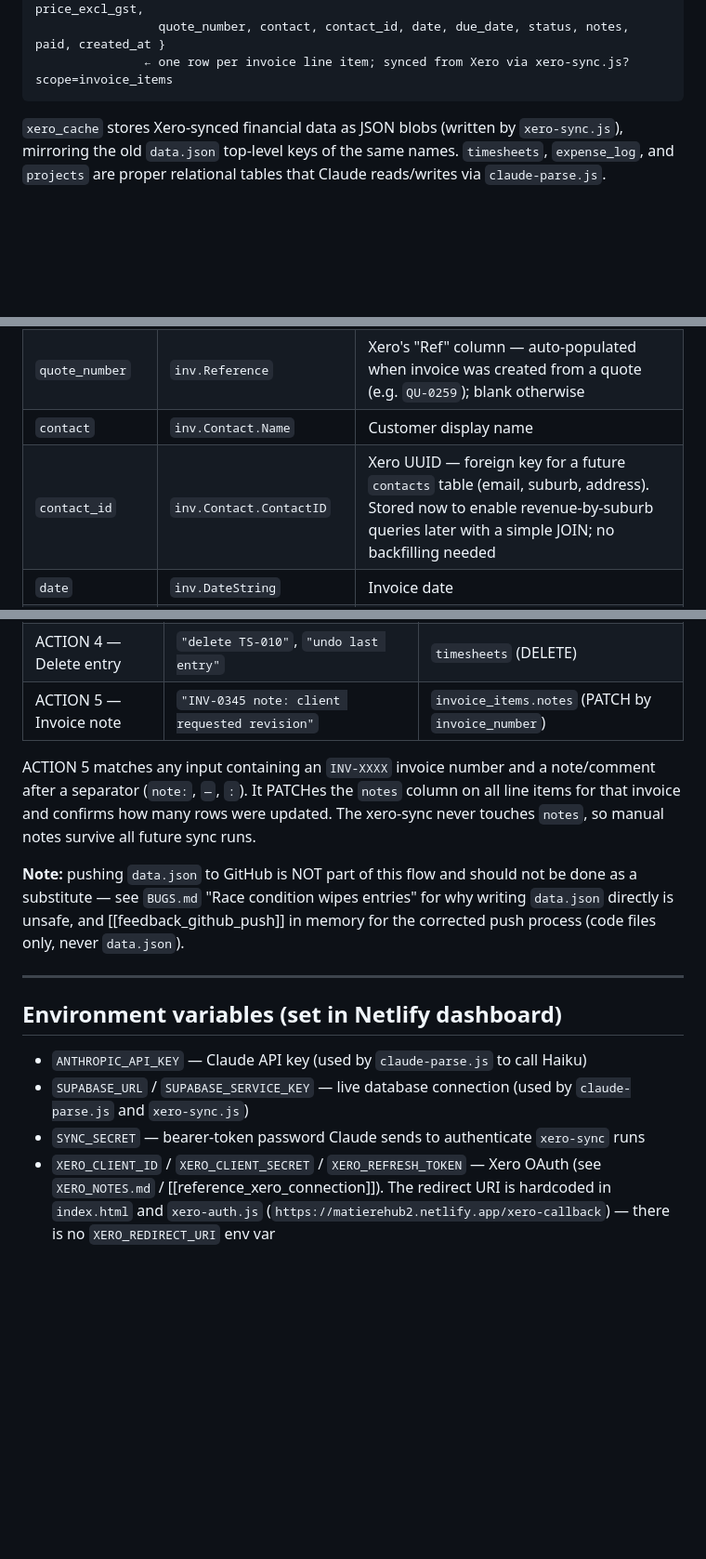
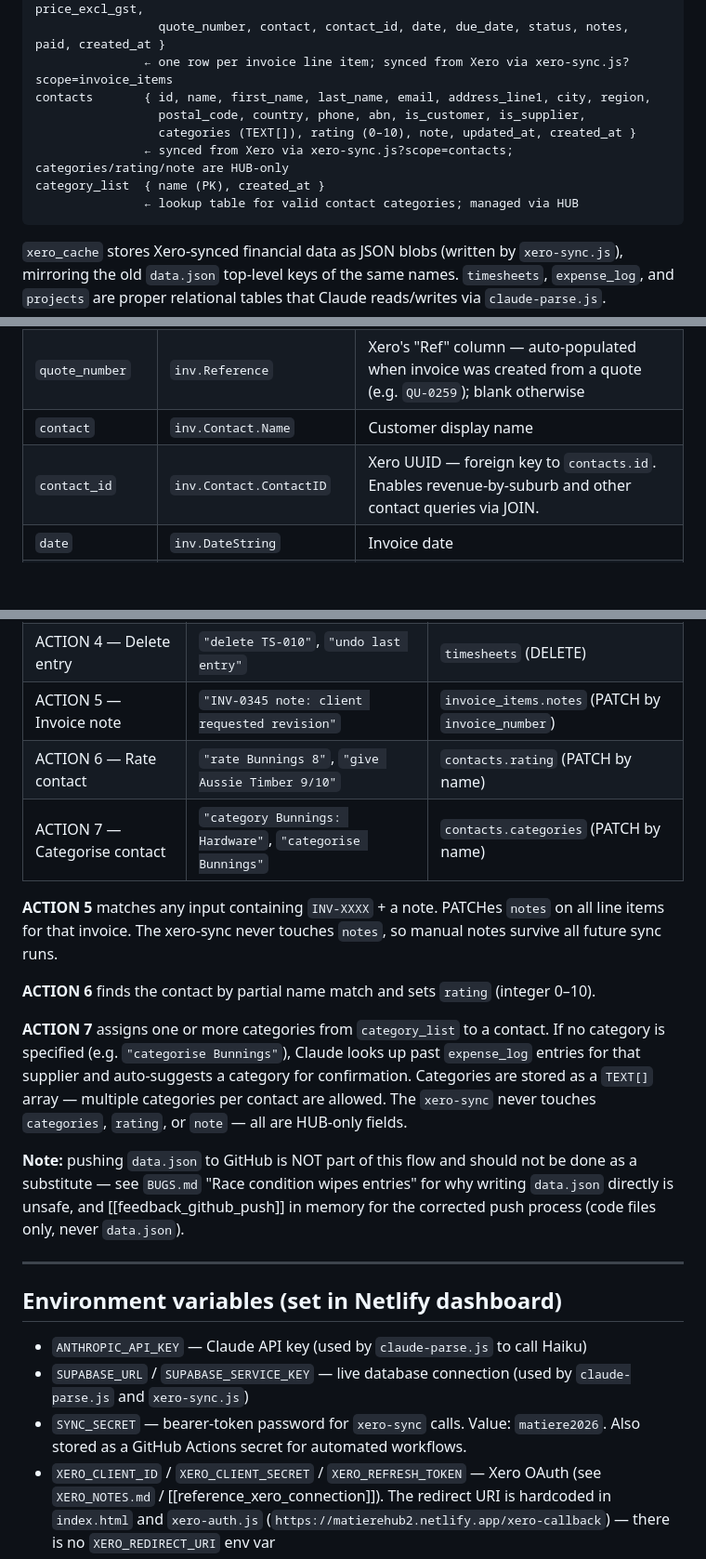
Before and after one commit to smatiere/matierehub, a Markdown page: CLAUDE.md, 3 parts joined by grey strips. Shown at 93% size. Rendered like a GitHub page; blank space fills up the shorter version.

````diff
--- a/CLAUDE.md
+++ b/CLAUDE.md
@@ -47,6 +47,12 @@ xero_cache     { key, data (JSONB), updated_at }
 invoice_items  { id, invoice_number, item, description, qty, unit_price, price_excl_gst,
                  quote_number, contact, contact_id, date, due_date, status, notes, paid, created_at }
                ← one row per invoice line item; synced from Xero via xero-sync.js?scope=invoice_items
+contacts       { id, name, first_name, last_name, email, address_line1, city, region,
+                 postal_code, country, phone, abn, is_customer, is_supplier,
+                 categories (TEXT[]), rating (0–10), note, updated_at, created_at }
+               ← synced from Xero via xero-sync.js?scope=contacts; categories/rating/note are HUB-only
+category_list  { name (PK), created_at }
+               ← lookup table for valid contact categories; managed via HUB
 ```
 
 `xero_cache` stores Xero-synced financial data as JSON blobs (written by `xero-sync.js`), mirroring the old `data.json` top-level keys of the same names. `timesheets`, `expense_log`, and `projects` are proper relational tables that Claude reads/writes via `claude-parse.js`.
@@ -68,7 +74,7 @@ invoice_items  { id, invoice_number, item, description, qty, unit_price, price_e
 | `price_excl_gst` | `li.LineAmount` | Xero's stored value — respects Xero rounding |
 | `quote_number` | `inv.Reference` | Xero's "Ref" column — auto-populated when invoice was created from a quote (e.g. `QU-0259`); blank otherwise |
 | `contact` | `inv.Contact.Name` | Customer display name |
-| `contact_id` | `inv.Contact.ContactID` | Xero UUID — foreign key for a future `contacts` table (email, suburb, address). Stored now to enable revenue-by-suburb queries later with a simple JOIN; no backfilling needed |
+| `contact_id` | `inv.Contact.ContactID` | Xero UUID — foreign key to `contacts.id`. Enables revenue-by-suburb and other contact queries via JOIN. |
 | `date` | `inv.DateString` | Invoice date |
 | `due_date` | `inv.DueDateString` | Overdue = `status = 'AUTHORISED' AND due_date < today` — computed at query/display time, not stored |
 | `status` | `inv.Status` | `PAID`, `AUTHORISED`, `DRAFT`, `VOIDED` |
@@ -119,8 +156,14 @@ Seb's hourly rate: **$100/hr ex GST**
 | ACTION 3 — Edit entry | `"fix hours to 6 yesterday"`, `"add note to today mark"` | `timesheets` (PATCH) |
 | ACTION 4 — Delete entry | `"delete TS-010"`, `"undo last entry"` | `timesheets` (DELETE) |
 | ACTION 5 — Invoice note | `"INV-0345 note: client requested revision"` | `invoice_items.notes` (PATCH by `invoice_number`) |
+| ACTION 6 — Rate contact | `"rate Bunnings 8"`, `"give Aussie Timber 9/10"` | `contacts.rating` (PATCH by name) |
+| ACTION 7 — Categorise contact | `"category Bunnings: Hardware"`, `"categorise Bunnings"` | `contacts.categories` (PATCH by name) |
 
-ACTION 5 matches any input containing an `INV-XXXX` invoice number and a note/comment after a separator (`note:`, `—`, `:`). It PATCHes the `notes` column on all line items for that invoice and confirms how many rows were updated. The xero-sync never touches `notes`, so manual notes survive all future sync runs.
+**ACTION 5** matches any input containing `INV-XXXX` + a note. PATCHes `notes` on all line items for that invoice. The xero-sync never touches `notes`, so manual notes survive all future sync runs.
+
+**ACTION 6** finds the contact by partial name match and sets `rating` (integer 0–10).
+
+**ACTION 7** assigns one or more categories from `category_list` to a contact. If no category is specified (e.g. `"categorise Bunnings"`), Claude looks up past `expense_log` entries for that supplier and auto-suggests a category for confirmation. Categories are stored as a `TEXT[]` array — multiple categories per contact are allowed. The `xero-sync` never touches `categories`, `rating`, or `note` — all are HUB-only fields.
 
 **Note:** pushing `data.json` to GitHub is NOT part of this flow and should not be done as a substitute — see `BUGS.md` "Race condition wipes entries" for why writing `data.json` directly is unsafe, and [[feedback_github_push]] in memory for the corrected push process (code files only, never `data.json`).
 
@@ -130,7 +173,7 @@ ACTION 5 matches any input containing an `INV-XXXX` invoice number and a note/co
 
 - `ANTHROPIC_API_KEY` — Claude API key (used by `claude-parse.js` to call Haiku)
 - `SUPABASE_URL` / `SUPABASE_SERVICE_KEY` — live database connection (used by `claude-parse.js` and `xero-sync.js`)
-- `SYNC_SECRET` — bearer-token password Claude sends to authenticate `xero-sync` runs
+- `SYNC_SECRET` — bearer-token password for `xero-sync` calls. Value: `matiere2026`. Also stored as a GitHub Actions secret for automated workflows.
 - `XERO_CLIENT_ID` / `XERO_CLIENT_SECRET` / `XERO_REFRESH_TOKEN` — Xero OAuth (see `XERO_NOTES.md` / [[reference_xero_connection]]). The redirect URI is hardcoded in `index.html` and `xero-auth.js` (`https://matierehub2.netlify.app/xero-callback`) — there is no `XERO_REDIRECT_URI` env var
 
 **Note:** `GITHUB_TOKEN` and `XERO_REDIRECT_URI` were removed from Netlify on 2026-06-08 as genuinely unused — the only function that read `GITHUB_TOKEN` (`migrate-to-supabase.js`, a one-off helper whose job was already done) has also been deleted. **Claude pushing code changes to GitHub does NOT use any Netlify env var** — it uses a personal-access token Claude holds in memory ([[reference_github_token]]) and calls the GitHub Contents API directly from its own sandbox.
````
Also changed, not shown: other parts of CLAUDE.md (+37 -6 lines).
